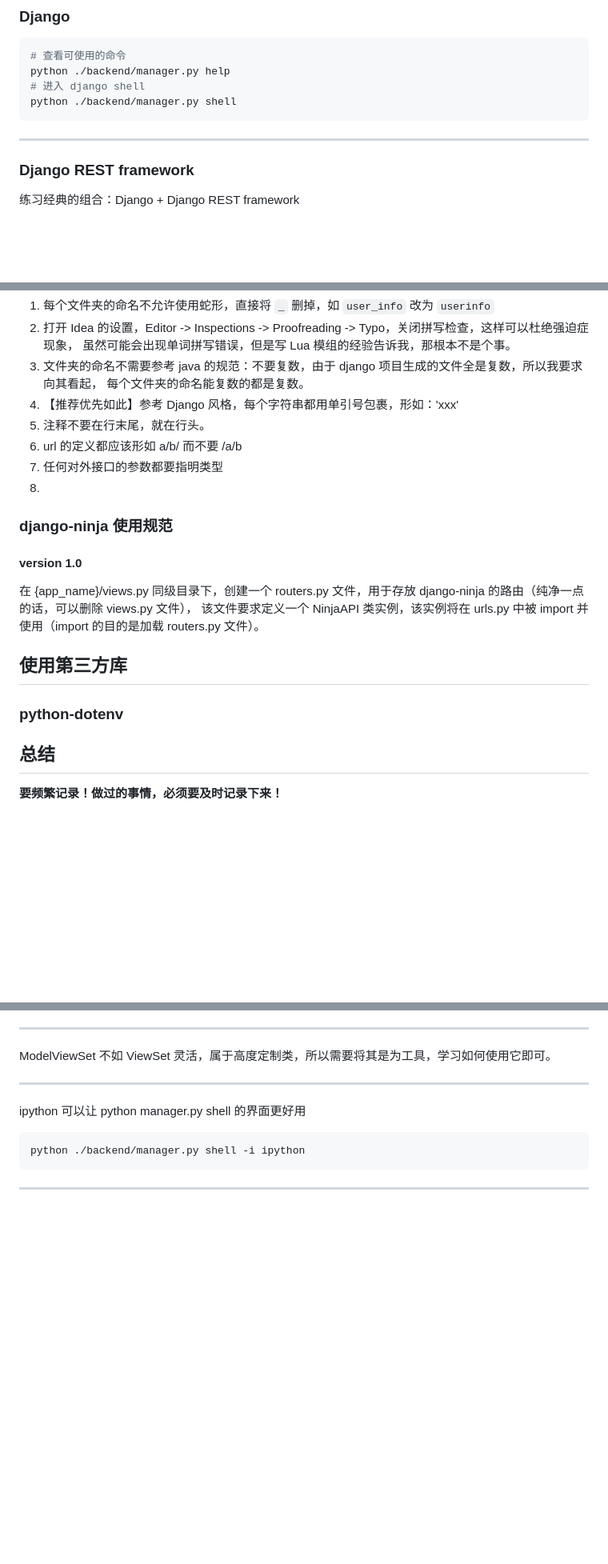
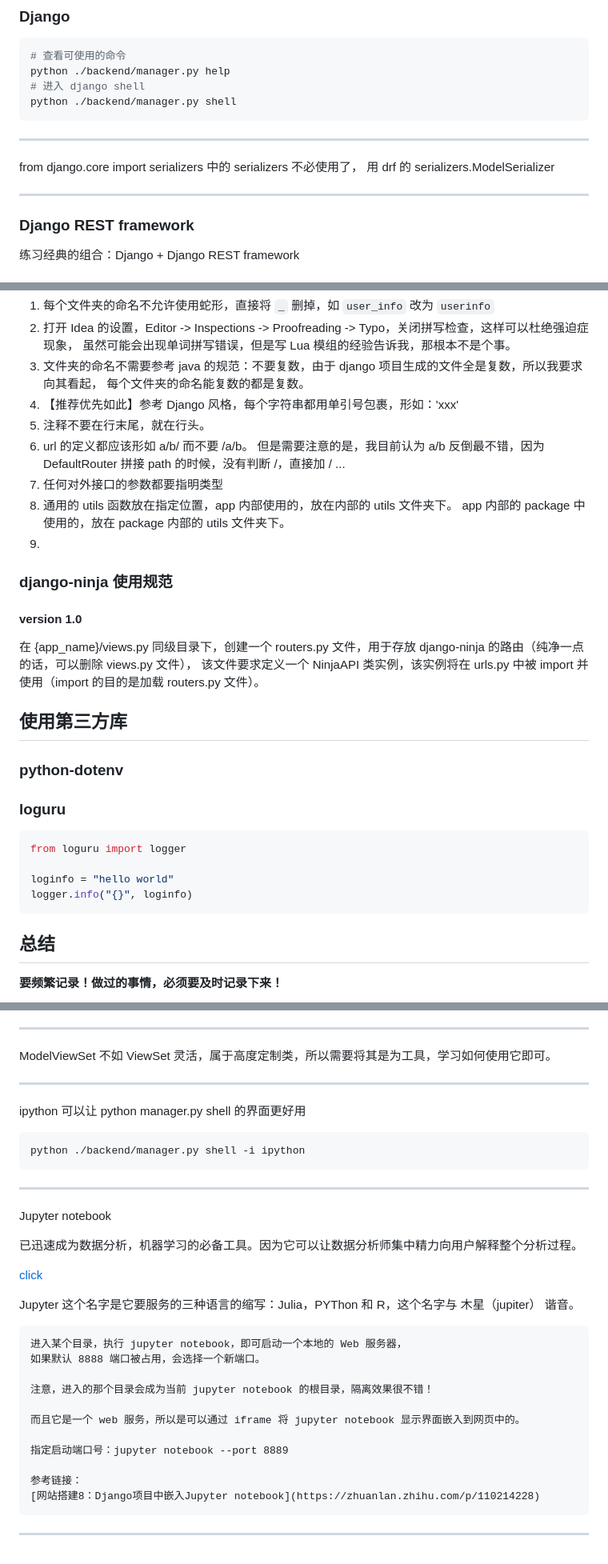
Before and after one commit to shihao-hub/python_web_development, a Markdown page: note.md, 3 parts joined by grey strips. Shown at 80% size. Drawn GitHub-style; blank space fills up the shorter version.

````diff
--- a/note.md
+++ b/note.md
@@ -94,6 +94,11 @@ python ./backend/manager.py shell
 
 ---
 
+from django.core import serializers 中的 serializers 不必使用了，
+用 drf 的 serializers.ModelSerializer
+
+---
+
 
 ### Django REST framework
 练习经典的组合：Django + Django REST framework
@@ -119,9 +124,12 @@ ModelViewSet 才能利用 DefaultRouter 的自动文档生成/获得 DRF 的浏
    每个文件夹的命名能复数的都是复数。
 4. 【推荐优先如此】参考 Django 风格，每个字符串都用单引号包裹，形如：'xxx'
 5. 注释不要在行末尾，就在行头。
-6. url 的定义都应该形如 a/b/ 而不要 /a/b
+6. url 的定义都应该形如 a/b/ 而不要 /a/b。
+   但是需要注意的是，我目前认为 a/b 反倒最不错，因为 DefaultRouter 拼接 path 的时候，没有判断 /，直接加 / ...
 7. 任何对外接口的参数都要指明类型
-8.
+8. 通用的 utils 函数放在指定位置，app 内部使用的，放在内部的 utils 文件夹下。
+   app 内部的 package 中使用的，放在 package 内部的 utils 文件夹下。
+9.
 
 
 ### django-ninja 使用规范
@@ -133,6 +141,14 @@ ModelViewSet 才能利用 DefaultRouter 的自动文档生成/获得 DRF 的浏
 ## 使用第三方库
 ### python-dotenv
 
+
+### loguru
+```python
+from loguru import logger
+
+loginfo = "hello world"
+logger.info("{}", loginfo)
+```
 
 ## 总结
 **要频繁记录！做过的事情，必须要及时记录下来！**
@@ -185,3 +201,29 @@ python ./backend/manager.py shell -i ipython
 ```
 
 ---
+
+Jupyter notebook
+
+已迅速成为数据分析，机器学习的必备工具。因为它可以让数据分析师集中精力向用户解释整个分析过程。
+
+[click](https://www.zhihu.com/tardis/zm/ans/254638807)
+
+Jupyter 这个名字是它要服务的三种语言的缩写：Julia，PYThon 和 R，这个名字与 木星（jupiter） 谐音。
+
+```txt
+进入某个目录，执行 jupyter notebook，即可启动一个本地的 Web 服务器，
+如果默认 8888 端口被占用，会选择一个新端口。
+
+注意，进入的那个目录会成为当前 jupyter notebook 的根目录，隔离效果很不错！
+
+而且它是一个 web 服务，所以是可以通过 iframe 将 jupyter notebook 显示界面嵌入到网页中的。
+
+指定启动端口号：jupyter notebook --port 8889
+
+参考链接：
+[网站搭建8：Django项目中嵌入Jupyter notebook](https://zhuanlan.zhihu.com/p/110214228)
+```
+
+
+
+---
````
